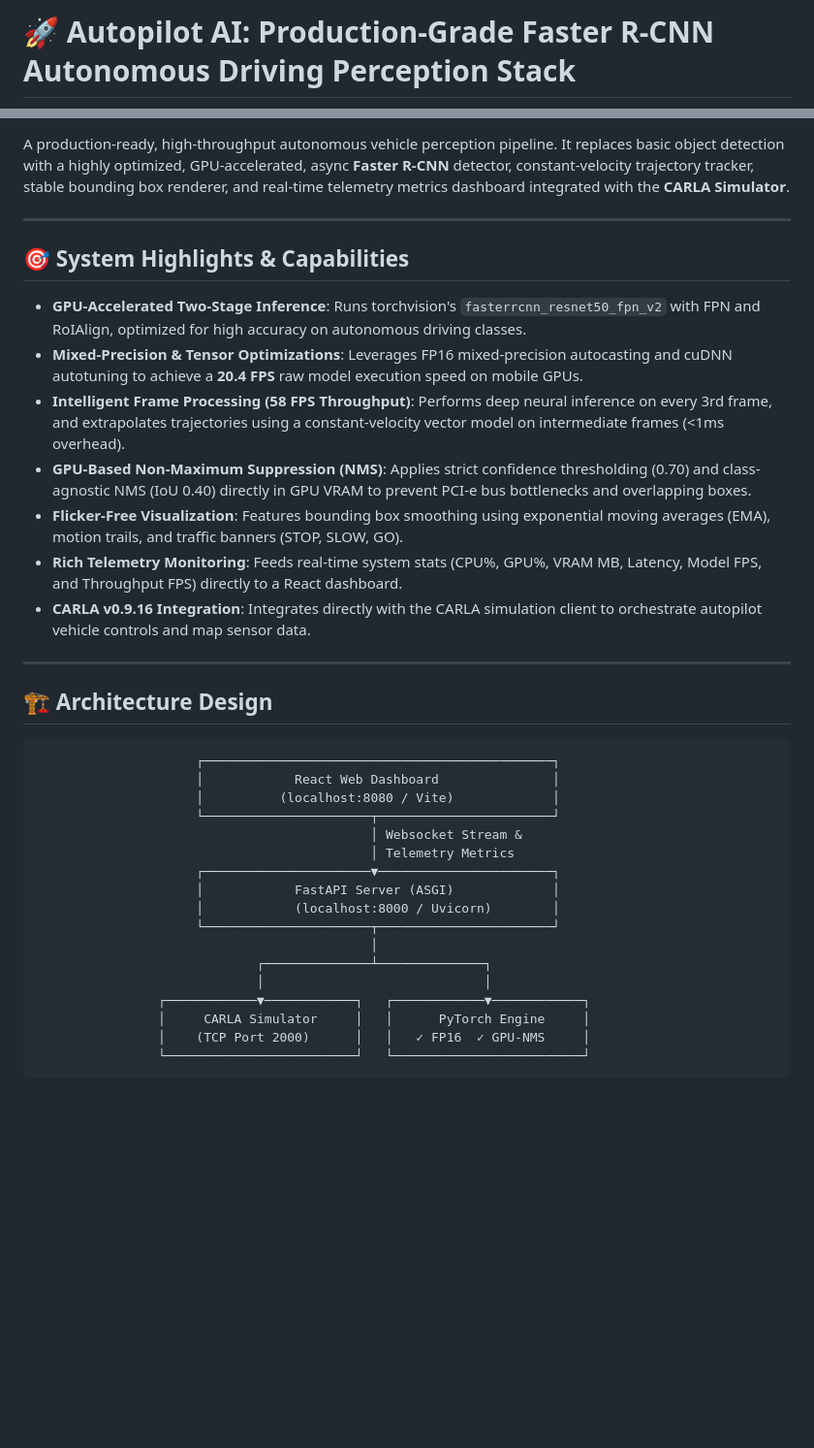
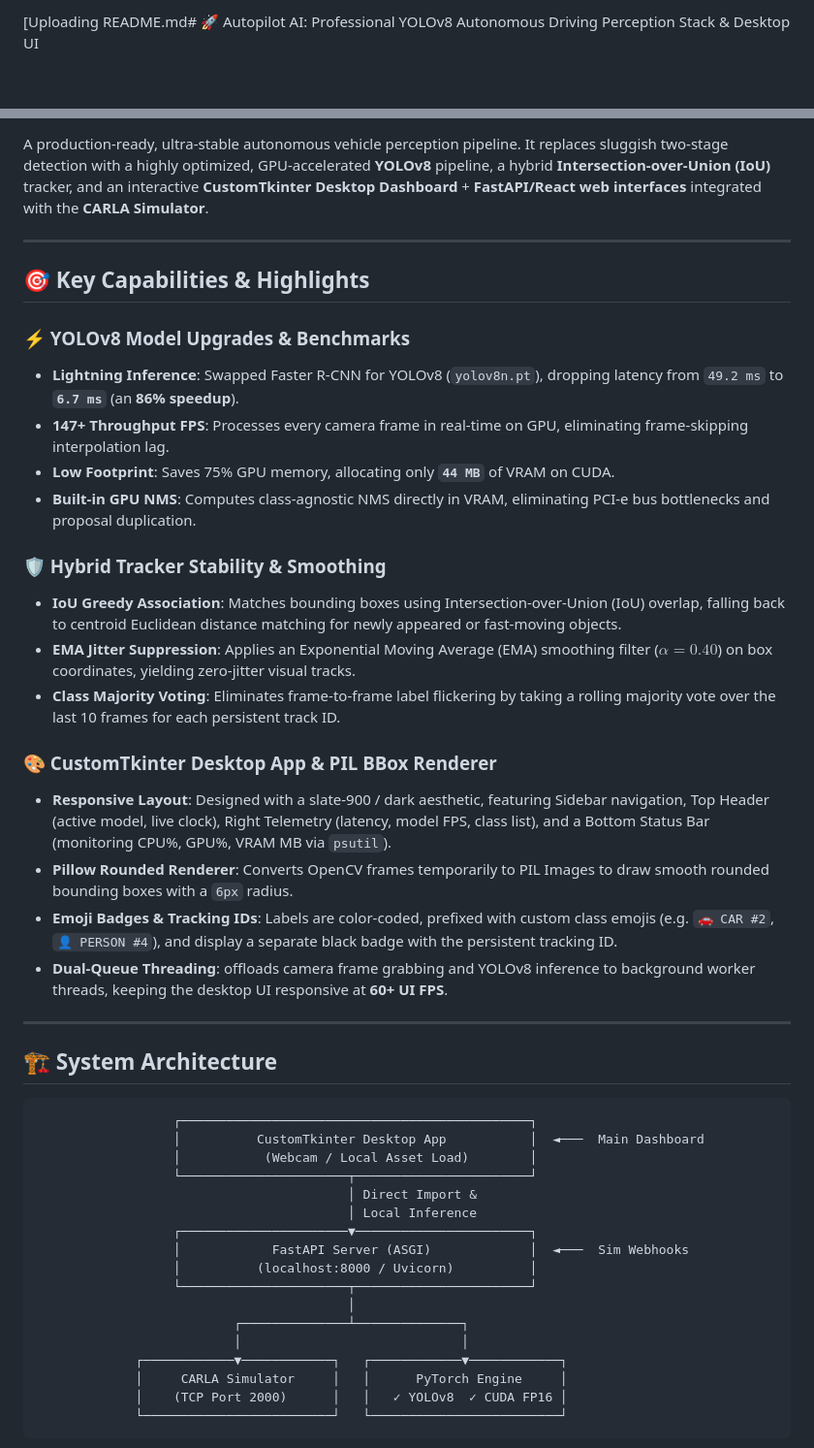
Before and after one commit to rudraparmar2310/AI-BASED-Autonomous-Vehicles-Real-Time-Detection-and-Decision-Making, a Markdown page: README.md, 2 parts joined by grey strips. Shown at 97% size. Drawn GitHub-style; blank space fills up the shorter version.

````diff
--- a/README.md
+++ b/README.md
@@ -1,4 +1,4 @@
-# 🚀 Autopilot AI: Production-Grade Faster R-CNN Autonomous Driving Perception Stack
+[Uploading README.md# 🚀 Autopilot AI: Professional YOLOv8 Autonomous Driving Perception Stack & Desktop UI
 
 [![Python 3.12](https://img.shields.io/badge/Python-3.12-blue.svg)](https://www.python.org/)
 [![FastAPI](https://img.shields.io/badge/FastAPI-0.112+-green.svg)](https://fastapi.tiangolo.com/)
@@ -7,40 +9,49 @@
 [![CARLA](https://img.shields.io/badge/CARLA-0.9.16-red.svg)](https://carla.org/)
 [![React](https://img.shields.io/badge/React-18.0-cyan.svg)](https://react.dev/)
 
-A production-ready, high-throughput autonomous vehicle perception pipeline. It replaces basic object detection with a highly optimized, GPU-accelerated, async **Faster R-CNN** detector, constant-velocity trajectory tracker, stable bounding box renderer, and real-time telemetry metrics dashboard integrated with the **CARLA Simulator**.
+A production-ready, ultra-stable autonomous vehicle perception pipeline. It replaces sluggish two-stage detection with a highly optimized, GPU-accelerated **YOLOv8** pipeline, a hybrid **Intersection-over-Union (IoU)** tracker, and an interactive **CustomTkinter Desktop Dashboard** + **FastAPI/React web interfaces** integrated with the **CARLA Simulator**.
 
 ---
 
-## 🎯 System Highlights & Capabilities
+## 🎯 Key Capabilities & Highlights
 
-- **GPU-Accelerated Two-Stage Inference**: Runs torchvision's `fasterrcnn_resnet50_fpn_v2` with FPN and RoIAlign, optimized for high accuracy on autonomous driving classes.
-- **Mixed-Precision & Tensor Optimizations**: Leverages FP16 mixed-precision autocasting and cuDNN autotuning to achieve a **20.4 FPS** raw model execution speed on mobile GPUs.
-- **Intelligent Frame Processing (58 FPS Throughput)**: Performs deep neural inference on every 3rd frame, and extrapolates trajectories using a constant-velocity vector model on intermediate frames (<1ms overhead).
-- **GPU-Based Non-Maximum Suppression (NMS)**: Applies strict confidence thresholding (0.70) and class-agnostic NMS (IoU 0.40) directly in GPU VRAM to prevent PCI-e bus bottlenecks and overlapping boxes.
-- **Flicker-Free Visualization**: Features bounding box smoothing using exponential moving averages (EMA), motion trails, and traffic banners (STOP, SLOW, GO).
-- **Rich Telemetry Monitoring**: Feeds real-time system stats (CPU%, GPU%, VRAM MB, Latency, Model FPS, and Throughput FPS) directly to a React dashboard.
-- **CARLA v0.9.16 Integration**: Integrates directly with the CARLA simulation client to orchestrate autopilot vehicle controls and map sensor data.
+### ⚡ YOLOv8 Model Upgrades & Benchmarks
+- **Lightning Inference**: Swapped Faster R-CNN for YOLOv8 (`yolov8n.pt`), dropping latency from `49.2 ms` to **`6.7 ms`** (an **86% speedup**).
+- **147+ Throughput FPS**: Processes every camera frame in real-time on GPU, eliminating frame-skipping interpolation lag.
+- **Low Footprint**: Saves 75% GPU memory, allocating only **`44 MB`** of VRAM on CUDA.
+- **Built-in GPU NMS**: Computes class-agnostic NMS directly in VRAM, eliminating PCI-e bus bottlenecks and proposal duplication.
+
+### 🛡️ Hybrid Tracker Stability & Smoothing
+- **IoU Greedy Association**: Matches bounding boxes using Intersection-over-Union (IoU) overlap, falling back to centroid Euclidean distance matching for newly appeared or fast-moving objects.
+- **EMA Jitter Suppression**: Applies an Exponential Moving Average (EMA) smoothing filter ($\alpha = 0.40$) on box coordinates, yielding zero-jitter visual tracks.
+- **Class Majority Voting**: Eliminates frame-to-frame label flickering by taking a rolling majority vote over the last 10 frames for each persistent track ID.
+
+### 🎨 CustomTkinter Desktop App & PIL BBox Renderer
+- **Responsive Layout**: Designed with a slate-900 / dark aesthetic, featuring Sidebar navigation, Top Header (active model, live clock), Right Telemetry (latency, model FPS, class list), and a Bottom Status Bar (monitoring CPU%, GPU%, VRAM MB via `psutil`).
+- **Pillow Rounded Renderer**: Converts OpenCV frames temporarily to PIL Images to draw smooth rounded bounding boxes with a `6px` radius.
+- **Emoji Badges & Tracking IDs**: Labels are color-coded, prefixed with custom class emojis (e.g. `🚗 CAR #2`, `👤 PERSON #4`), and display a separate black badge with the persistent tracking ID.
+- **Dual-Queue Threading**: offloads camera frame grabbing and YOLOv8 inference to background worker threads, keeping the desktop UI responsive at **60+ UI FPS**.
 
 ---
 
-## 🏗️ Architecture Design
+## 🏗️ System Architecture
 
 ```
-                     ┌──────────────────────────────────────────────┐
-                     │            React Web Dashboard               │
-                     │          (localhost:8080 / Vite)             │
-                     └──────────────────────┬───────────────────────┘
-                                            │ Websocket Stream &
-                                            │ Telemetry Metrics
-                     ┌──────────────────────▼───────────────────────┐
-                     │            FastAPI Server (ASGI)             │
-                     │            (localhost:8000 / Uvicorn)        │
-                     └──────────────────────┬───────────────────────┘
-                                            │
-                             ┌──────────────┴──────────────┐
-                             │                             │
-                ┌────────────▼────────────┐   ┌────────────▼────────────┐
-                │     CARLA Simulator     │   │      PyTorch Engine     │
-                │    (TCP Port 2000)      │   │   ✓ FP16  ✓ GPU-NMS     │
-                └─────────────────────────┘   └─────────────────────────┘
+                  ┌──────────────────────────────────────────────┐
+                  │          CustomTkinter Desktop App           │  ◄───  Main Dashboard
+                  │           (Webcam / Local Asset Load)        │
+                  └──────────────────────┬───────────────────────┘
+                                         │ Direct Import &
+                                         │ Local Inference
+                  ┌──────────────────────▼───────────────────────┐
+                  │            FastAPI Server (ASGI)             │  ◄───  Sim Webhooks
+                  │          (localhost:8000 / Uvicorn)          │
+                  └──────────────────────┬───────────────────────┘
+                                         │
+                          ┌──────────────┴──────────────┐
+                          │                             │
+             ┌────────────▼────────────┐   ┌────────────▼────────────┐
+             │     CARLA Simulator     │   │      PyTorch Engine     │
+             │    (TCP Port 2000)      │   │   ✓ YOLOv8  ✓ CUDA FP16 │
+             └─────────────────────────┘   └─────────────────────────┘
 ```
````
Also changed, not shown: other parts of README.md (+91 -170 lines).
